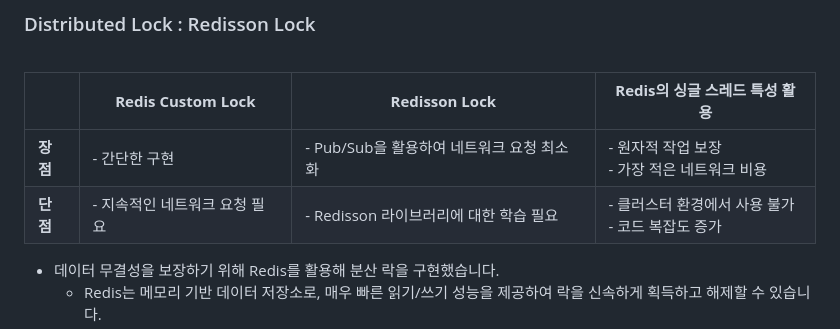
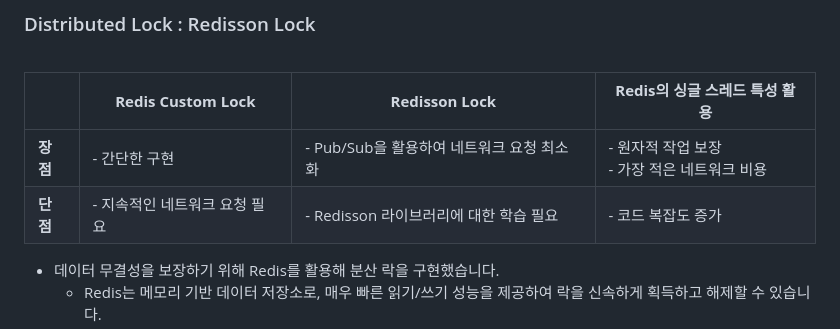
Before and after one commit to thdefn/twentysix, a Markdown page: README.md, the part around the change. Drawn GitHub-style.

Commit message:
docs : update README.md

```diff
--- a/README.md
+++ b/README.md
@@ -206,7 +206,7 @@ RUNRUN 은 상품에 대한 선착순 구매 기능을 지원하는 서비스입
 |               | **Redis Custom Lock**                                                      | **Redisson Lock**                                  | **Redis의 싱글 스레드 특성 활용**                 |
 |---------------|----------------------------------------------------------------------------|----------------------------------------------------|-----------------------------------------|
 | **장점**       | - 간단한 구현 <br/>                                           | - Pub/Sub을 활용하여 네트워크 요청 최소화  | - 원자적 작업 보장       <br/> - 가장 적은 네트워크 비용 |
-| **단점**       | - 지속적인 네트워크 요청 필요 <br/> | - Redisson 라이브러리에 대한 학습 필요   | - 클러스터 환경에서 사용 불가 <br/> - 코드 복잡도 증가     |
+| **단점**       | - 지속적인 네트워크 요청 필요 <br/> | - Redisson 라이브러리에 대한 학습 필요   |  - 코드 복잡도 증가     |
 
 
 - 데이터 무결성을 보장하기 위해 Redis를 활용해 분산 락을 구현했습니다.
```
